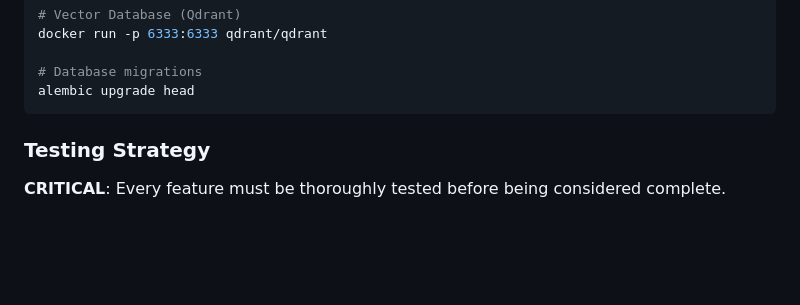
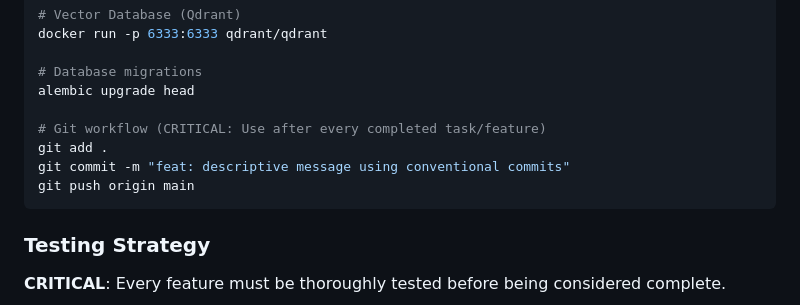
Before and after one commit to console-1/botz, a Markdown page: CLAUDE.md, the part around the change. Drawn GitHub-style; blank space fills up the shorter version.

Commit message:
feat: add critical git workflow requirements
- Add git workflow to CLAUDE.md critical requirements section
- Include git commands in essential commands section
- Update TASK.md with completed git setup tasks
- Establish commit-after-every-task practice for rollback points
- Configure conventional commit format and remote backup workflow

🔧 Git workflow now integrated as critical development requirement
📚 Documentation updated to enforce version control best practices

````diff
--- a/CLAUDE.md
+++ b/CLAUDE.md
@@ -103,6 +103,11 @@ docker run -p 6333:6333 qdrant/qdrant
 
 # Database migrations
 alembic upgrade head
+
+# Git workflow (CRITICAL: Use after every completed task/feature)
+git add .
+git commit -m "feat: descriptive message using conventional commits"
+git push origin main
 ```
 
 ### Testing Strategy
````
Also changed, not shown: TASK.md (+2 -0 lines).
